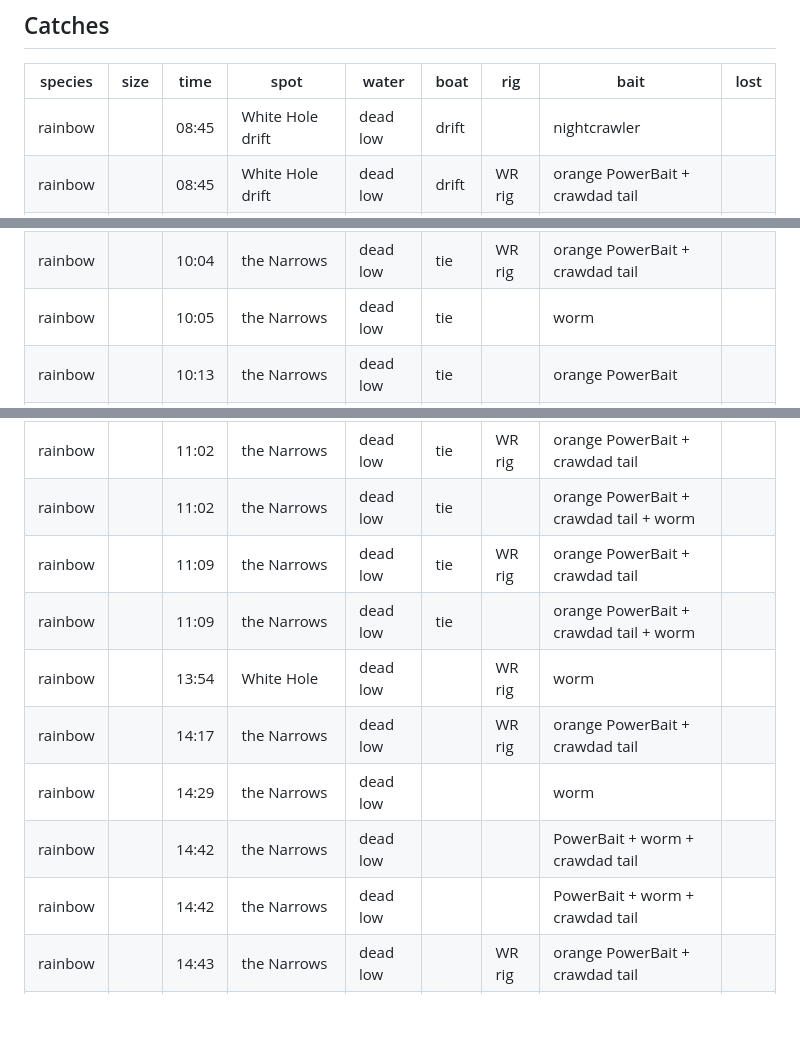
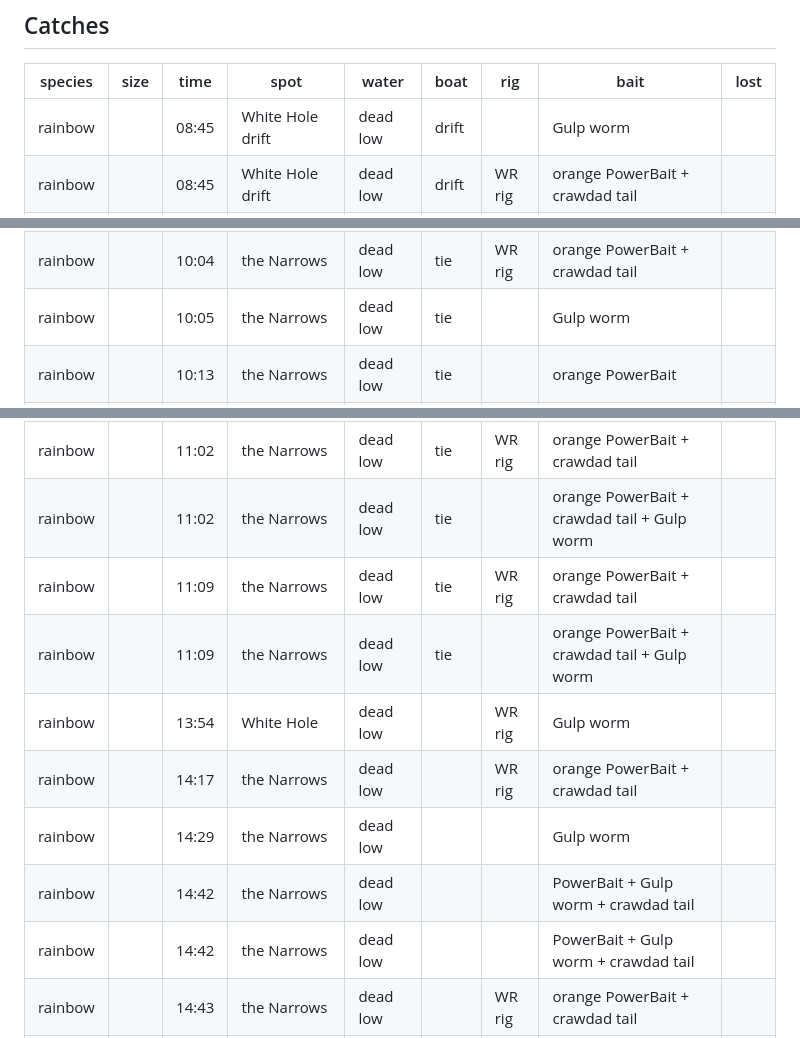
Before and after one commit to frogmoses/WhiteRiverData, a Markdown page: journal/entries/2026-10-08-morning-drift-rainbows.md, 3 parts joined by grey strips. Rendered like a GitHub page; blank space fills up the shorter version.

Commit message:
Journal: Dad's worms were Gulp worms throughout, not nightcrawlers
Co-Authored-By: Claude Fable 5.1 <noreply@anthropic.com>

```diff
--- a/journal/entries/2026-10-08-morning-drift-rainbows.md
+++ b/journal/entries/2026-10-08-morning-drift-rainbows.md
@@ -74,7 +74,7 @@ Afternoon voice log:
 
 | species | size | time | spot | water | boat | rig | bait | lost |
 |---|---|---|---|---|---|---|---|---|
-| rainbow |  | 08:45 | White Hole drift | dead low | drift |  | nightcrawler |  |
+| rainbow |  | 08:45 | White Hole drift | dead low | drift |  | Gulp worm |  |
 | rainbow |  | 08:45 | White Hole drift | dead low | drift | WR rig | orange PowerBait + crawdad tail |  |
 | rainbow |  | 08:57 | White Hole drift | dead low | drift | WR rig | orange PowerBait + crawdad tail |  |
 | rainbow |  | 09:08 | White Hole drift | dead low | drift | WR rig | orange PowerBait + crawdad tail |  |
@@ -86,7 +86,7 @@ Afternoon voice log:
 | rainbow |  | 09:47 | the Narrows | dead low | tie | WR rig | orange PowerBait + crawdad tail |  |
 | rainbow |  | 09:58 | the Narrows | dead low | tie | WR rig | orange PowerBait + crawdad tail |  |
 | rainbow |  | 10:04 | the Narrows | dead low | tie | WR rig | orange PowerBait + crawdad tail |  |
-| rainbow |  | 10:05 | the Narrows | dead low | tie |  | worm |  |
+| rainbow |  | 10:05 | the Narrows | dead low | tie |  | Gulp worm |  |
 | rainbow |  | 10:13 | the Narrows | dead low | tie |  | orange PowerBait |  |
 | rainbow |  | 10:23 | the Narrows | dead low | tie | WR rig | orange PowerBait + crawdad tail |  |
 | rainbow |  | 10:36 | the Narrows | dead low | tie | WR rig | orange PowerBait + crawdad tail |  |
@@ -97,14 +97,14 @@ Afternoon voice log:
 | rainbow |  | 10:48 | the Narrows | dead low | tie | WR rig | orange PowerBait + crawdad tail |  |
 | rainbow |  | 10:56 | the Narrows | dead low | tie | WR rig | orange PowerBait + crawdad tail |  |
 | rainbow |  | 11:02 | the Narrows | dead low | tie | WR rig | orange PowerBait + crawdad tail |  |
-| rainbow |  | 11:02 | the Narrows | dead low | tie |  | orange PowerBait + crawdad tail + worm |  |
+| rainbow |  | 11:02 | the Narrows | dead low | tie |  | orange PowerBait + crawdad tail + Gulp worm |  |
 | rainbow |  | 11:09 | the Narrows | dead low | tie | WR rig | orange PowerBait + crawdad tail |  |
-| rainbow |  | 11:09 | the Narrows | dead low | tie |  | orange PowerBait + crawdad tail + worm |  |
-| rainbow |  | 13:54 | White Hole | dead low |  | WR rig | worm |  |
+| rainbow |  | 11:09 | the Narrows | dead low | tie |  | orange PowerBait + crawdad tail + Gulp worm |  |
+| rainbow |  | 13:54 | White Hole | dead low |  | WR rig | Gulp worm |  |
 | rainbow |  | 14:17 | the Narrows | dead low |  | WR rig | orange PowerBait + crawdad tail |  |
-| rainbow |  | 14:29 | the Narrows | dead low |  |  | worm |  |
-| rainbow |  | 14:42 | the Narrows | dead low |  |  | PowerBait + worm + crawdad tail |  |
-| rainbow |  | 14:42 | the Narrows | dead low |  |  | PowerBait + worm + crawdad tail |  |
+| rainbow |  | 14:29 | the Narrows | dead low |  |  | Gulp worm |  |
+| rainbow |  | 14:42 | the Narrows | dead low |  |  | PowerBait + Gulp worm + crawdad tail |  |
+| rainbow |  | 14:42 | the Narrows | dead low |  |  | PowerBait + Gulp worm + crawdad tail |  |
 | rainbow |  | 14:43 | the Narrows | dead low |  | WR rig | orange PowerBait + crawdad tail |  |
 | rainbow |  | 14:47 | the Narrows | dead low |  | WR rig | orange PowerBait + crawdad tail |  |
 | rainbow |  | 14:52 | the Narrows | dead low |  | WR rig | orange PowerBait + crawdad tail |  |
```
Also changed, not shown: other parts of journal/entries/2026-10-08-morning-drift-rainbows.md (+1 -1 lines), journal/entries/2026-10-09-morning-narrows.md (+5 -5 lines), journal/entries/2026-10-10-morning-narrows.md (+1 -1 lines).
